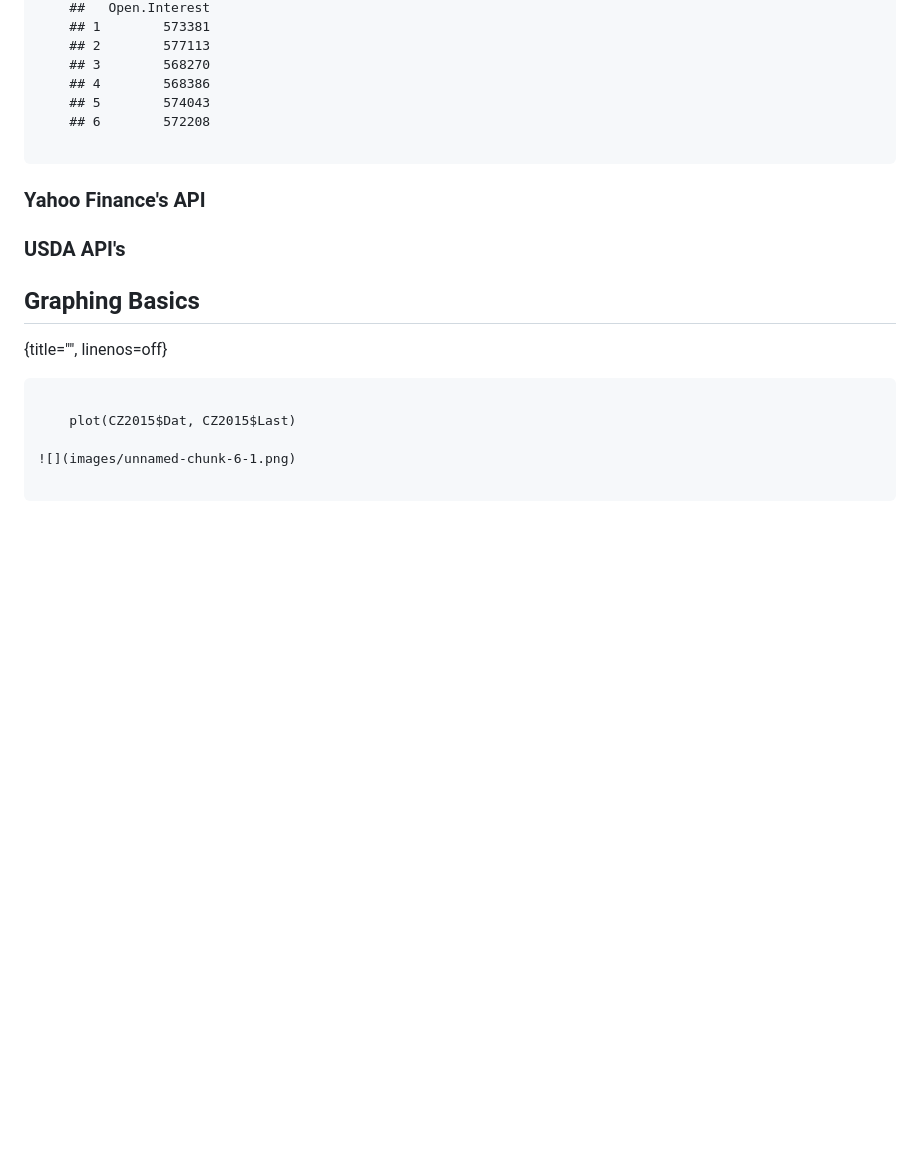
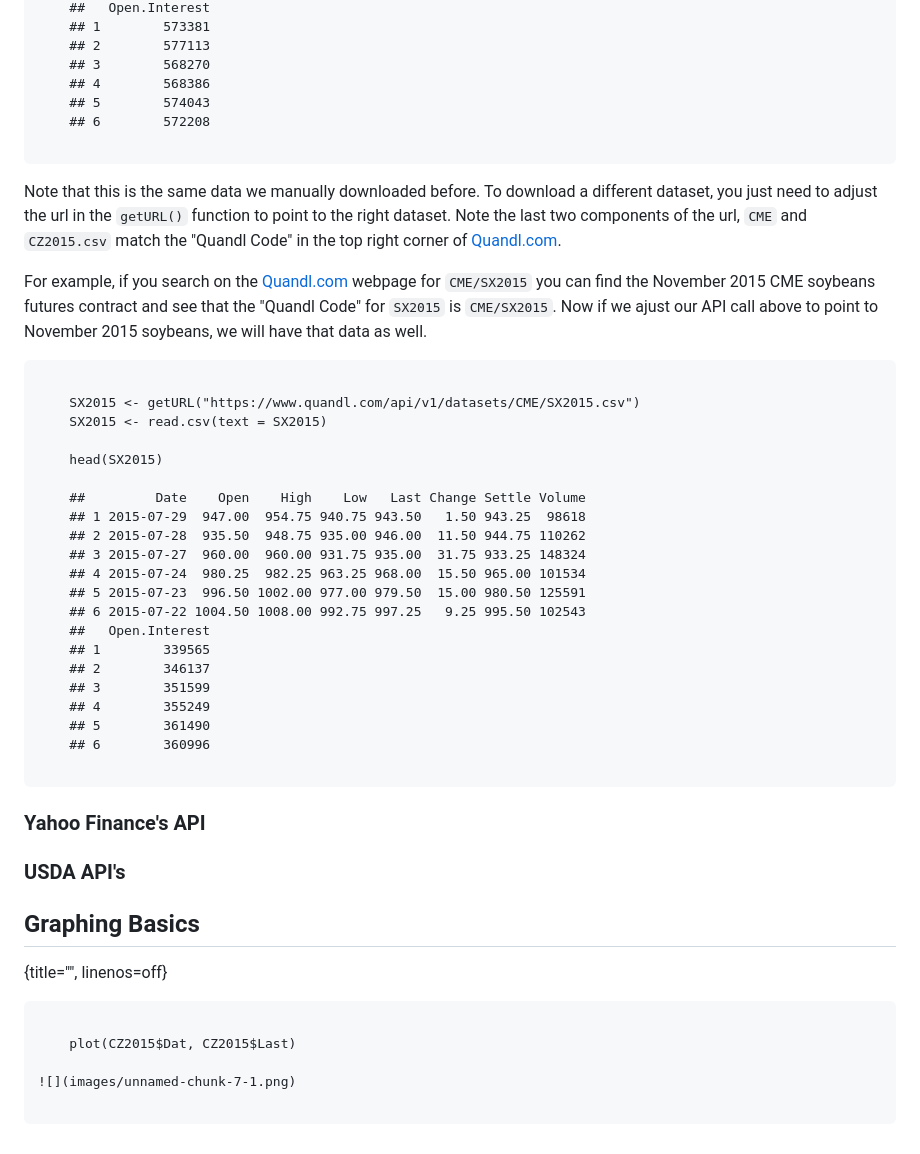
Before and after one commit to anhnguyendepocen/R-Companion-Price-Analysis, a Markdown page: manuscript/Chapter2.md, the part around the change. GitHub-like rendering; blank space fills up the shorter version.

Commit message:
apis

```diff
--- a/manuscript/Chapter2.md
+++ b/manuscript/Chapter2.md
@@ -168,6 +168,42 @@ to download the December 2015 corn futures from
 
 ~~~~~~~~
 
+Note that this is the same data we manually downloaded before. To
+download a different dataset, you just need to adjust the url in the
+`getURL()` function to point to the right dataset. Note the last two
+components of the url, `CME` and `CZ2015.csv` match the "Quandl Code" in
+the top right corner of [Quandl.com](https://quandl.com).
+
+For example, if you search on the [Quandl.com](https://quandl.com)
+webpage for `CME/SX2015` you can find the November 2015 CME soybeans
+futures contract and see that the "Quandl Code" for `SX2015` is
+`CME/SX2015`. Now if we ajust our API call above to point to November
+2015 soybeans, we will have that data as well.
+
+~~~~~~~~
+
+    SX2015 <- getURL("https://www.quandl.com/api/v1/datasets/CME/SX2015.csv")
+    SX2015 <- read.csv(text = SX2015)
+
+    head(SX2015)
+
+    ##         Date    Open    High    Low   Last Change Settle Volume
+    ## 1 2015-07-29  947.00  954.75 940.75 943.50   1.50 943.25  98618
+    ## 2 2015-07-28  935.50  948.75 935.00 946.00  11.50 944.75 110262
+    ## 3 2015-07-27  960.00  960.00 931.75 935.00  31.75 933.25 148324
+    ## 4 2015-07-24  980.25  982.25 963.25 968.00  15.50 965.00 101534
+    ## 5 2015-07-23  996.50 1002.00 977.00 979.50  15.00 980.50 125591
+    ## 6 2015-07-22 1004.50 1008.00 992.75 997.25   9.25 995.50 102543
+    ##   Open.Interest
+    ## 1        339565
+    ## 2        346137
+    ## 3        351599
+    ## 4        355249
+    ## 5        361490
+    ## 6        360996
+
+~~~~~~~~
+
 ### Yahoo Finance's API
 
 ### USDA API's
@@ -180,6 +216,6 @@ Graphing Basics
 
     plot(CZ2015$Dat, CZ2015$Last)
 
-![](images/unnamed-chunk-6-1.png)
+![](images/unnamed-chunk-7-1.png)
 
 ~~~~~~~~
```
Also changed, not shown: manuscript/images/unnamed-chunk-7-1.png (added), 1 other file.
